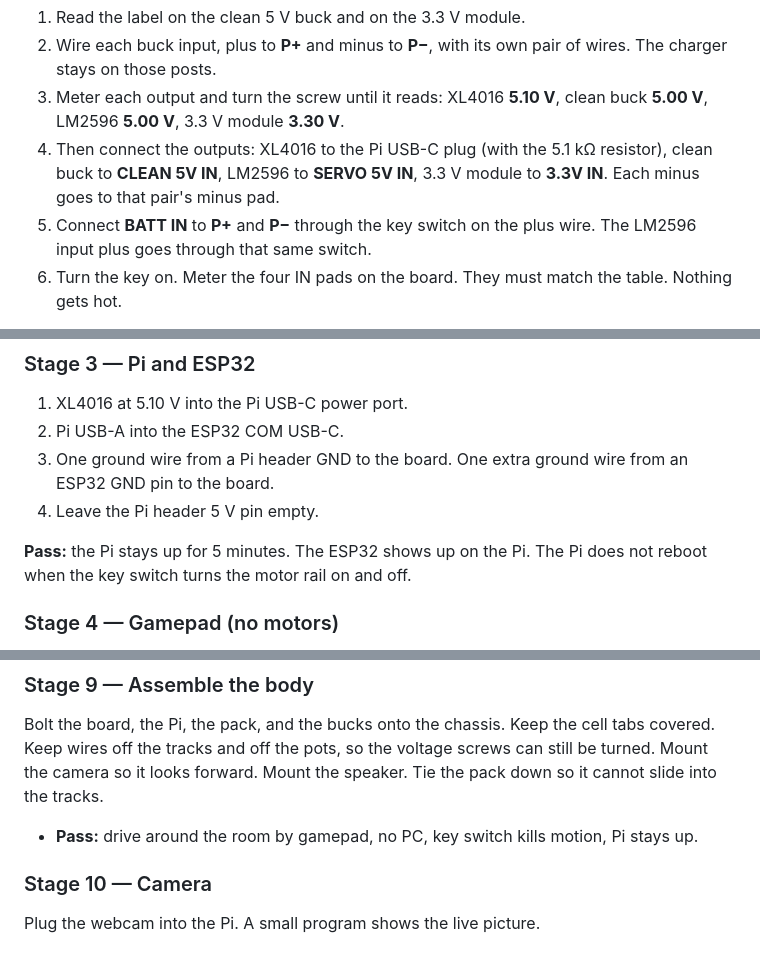
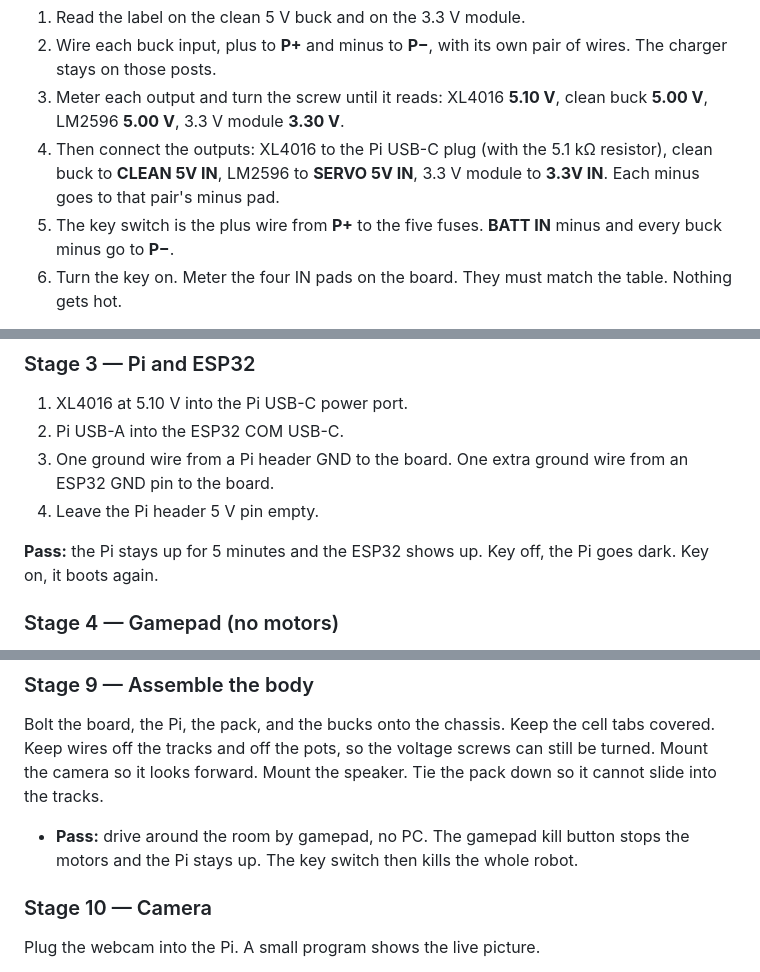
Before and after one commit to ms95ir-ctrl/Abadi_Rover, a Markdown page: plan.md, 3 parts joined by grey strips. Drawn GitHub-style.

```diff
--- a/plan.md
+++ b/plan.md
@@ -189,7 +189,7 @@ The charger can still be running. Outputs of the bucks stay free until the meter
 2. Wire each buck input, plus to **P+** and minus to **P−**, with its own pair of wires. The charger stays on those posts.
 3. Meter each output and turn the screw until it reads: XL4016 **5.10 V**, clean buck **5.00 V**, LM2596 **5.00 V**, 3.3 V module **3.30 V**.
 4. Then connect the outputs: XL4016 to the Pi USB-C plug (with the 5.1 kΩ resistor), clean buck to **CLEAN 5V IN**, LM2596 to **SERVO 5V IN**, 3.3 V module to **3.3V IN**. Each minus goes to that pair's minus pad.
-5. Connect **BATT IN** to **P+** and **P−** through the key switch on the plus wire. The LM2596 input plus goes through that same switch.
+5. The key switch is the plus wire from **P+** to the five fuses. **BATT IN** minus and every buck minus go to **P−**.
 6. Turn the key on. Meter the four IN pads on the board. They must match the table. Nothing gets hot.
 
 **Pass:** on the board, BATT IN reads the pack voltage, CLEAN 5V IN and SERVO 5V IN read 5.00 V, and 3.3V IN reads 3.30 V. The Pi is connected only after the XL4016 meter reads 5.10 V. No wire is warm after a minute.
@@ -217,7 +217,7 @@ Power it from the bucks with the key on. Meter BATT IN, CLEAN 5V IN, SERVO 5V IN
 3. One ground wire from a Pi header GND to the board. One extra ground wire from an ESP32 GND pin to the board.
 4. Leave the Pi header 5 V pin empty.
 
-**Pass:** the Pi stays up for 5 minutes. The ESP32 shows up on the Pi. The Pi does not reboot when the key switch turns the motor rail on and off.
+**Pass:** the Pi stays up for 5 minutes and the ESP32 shows up. Key off, the Pi goes dark. Key on, it boots again.
 
 ### Stage 4 — Gamepad (no motors)
 
@@ -256,7 +256,7 @@ Both screens on the headers marked SCREEN L and SCREEN R, powered from the 3.3 V
 
 Bolt the board, the Pi, the pack, and the bucks onto the chassis. Keep the cell tabs covered. Keep wires off the tracks and off the pots, so the voltage screws can still be turned. Mount the camera so it looks forward. Mount the speaker. Tie the pack down so it cannot slide into the tracks.
 
-- **Pass:** drive around the room by gamepad, no PC, key switch kills motion, Pi stays up.
+- **Pass:** drive around the room by gamepad, no PC. The gamepad kill button stops the motors and the Pi stays up. The key switch then kills the whole robot.
 
 ### Stage 10 — Camera
 
```
Also changed, not shown: other parts of plan.md (+6 -6 lines), wiring.md (+11 -10 lines), power-cabling.png, 1 other file.
